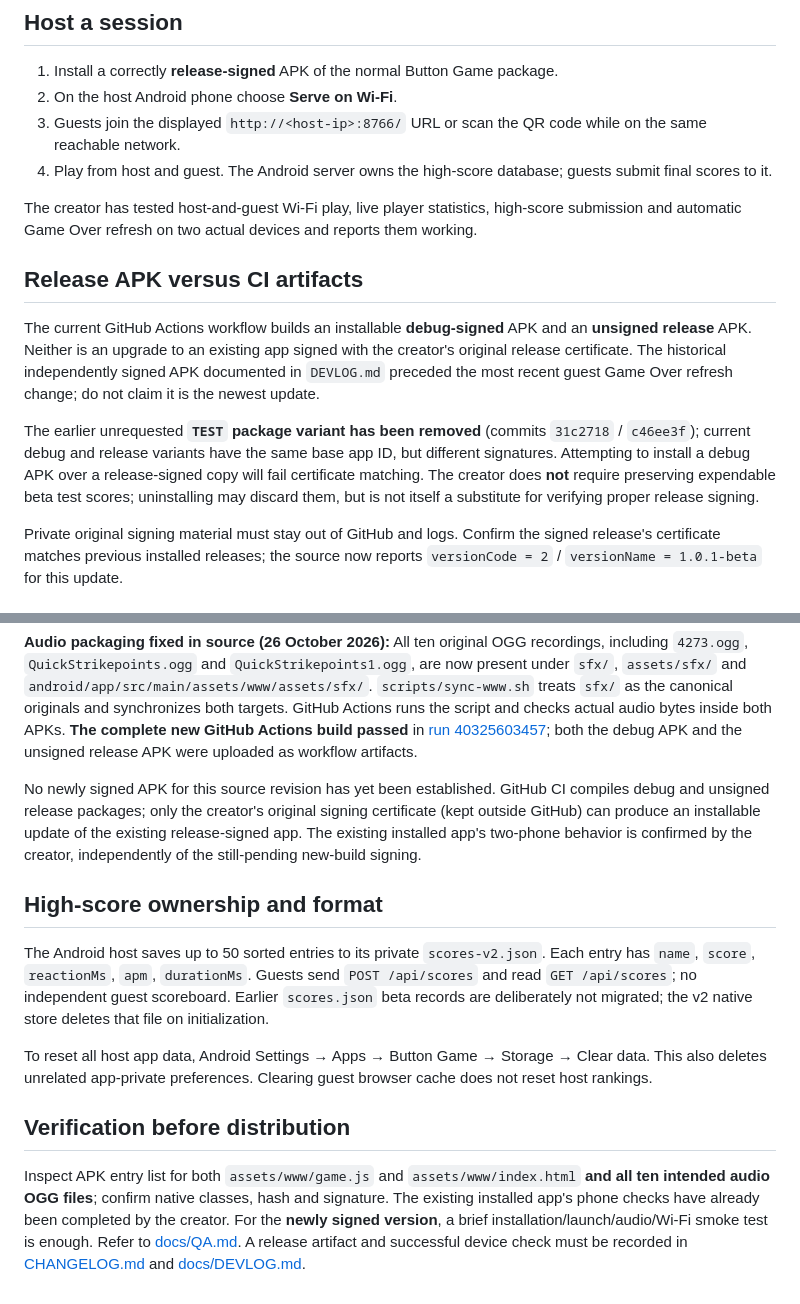
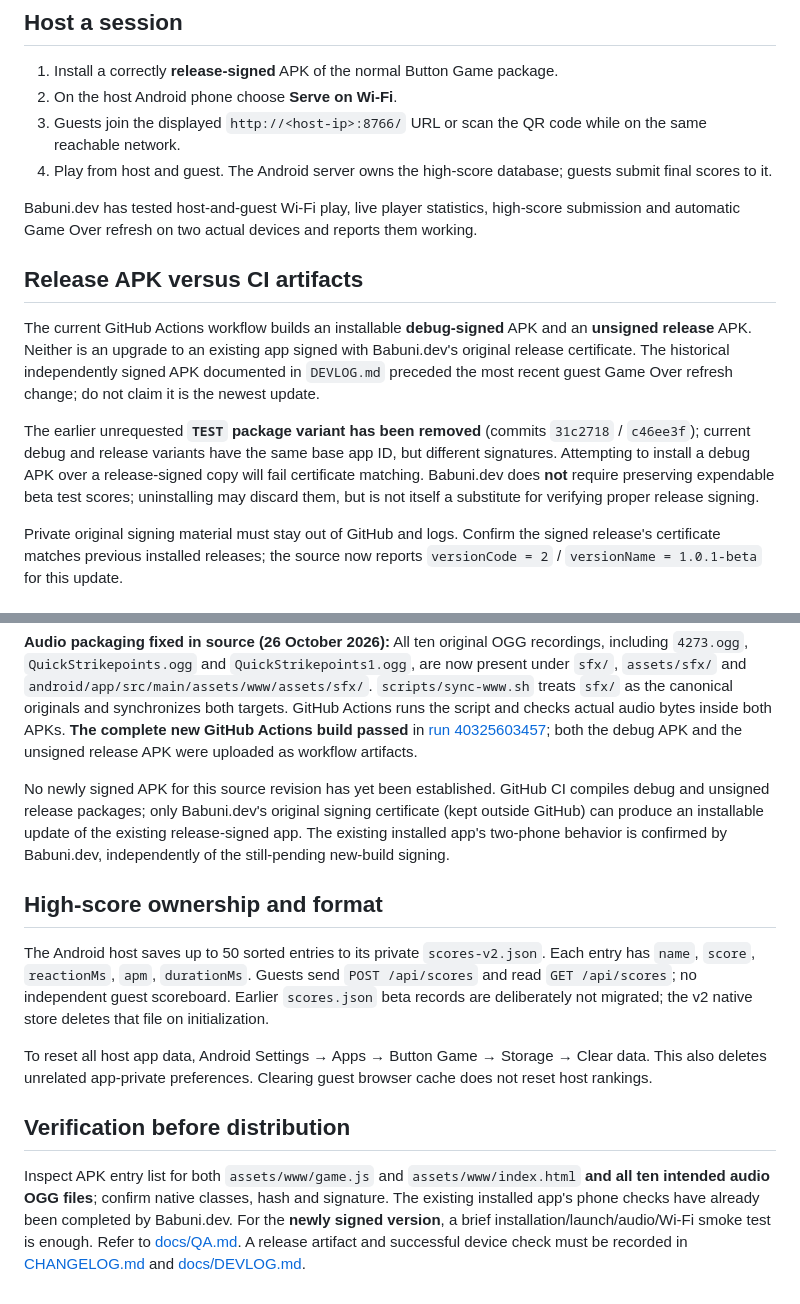
Before and after one commit to Morkahja/ButtonGame, a Markdown page: INSTALL.md, 2 parts joined by grey strips. Drawn GitHub-style.

Commit message:
docs: use Babuni.dev for project authorship references

```diff
--- a/INSTALL.md
+++ b/INSTALL.md
@@ -9,13 +9,13 @@ Developer / creative direction: **Babuni.dev**. Current normal package: `com.bab
 3. Guests join the displayed `http://<host-ip>:8766/` URL or scan the QR code while on the same reachable network.
 4. Play from host and guest. The Android server owns the high-score database; guests submit final scores to it.
 
-The creator has tested host-and-guest Wi-Fi play, live player statistics, high-score submission and automatic Game Over refresh on two actual devices and reports them working.
+Babuni.dev has tested host-and-guest Wi-Fi play, live player statistics, high-score submission and automatic Game Over refresh on two actual devices and reports them working.
 
 ## Release APK versus CI artifacts
 
-The current GitHub Actions workflow builds an installable **debug-signed** APK and an **unsigned release** APK. Neither is an upgrade to an existing app signed with the creator's original release certificate. The historical independently signed APK documented in `DEVLOG.md` preceded the most recent guest Game Over refresh change; do not claim it is the newest update.
+The current GitHub Actions workflow builds an installable **debug-signed** APK and an **unsigned release** APK. Neither is an upgrade to an existing app signed with Babuni.dev's original release certificate. The historical independently signed APK documented in `DEVLOG.md` preceded the most recent guest Game Over refresh change; do not claim it is the newest update.
 
-The earlier unrequested **`TEST` package variant has been removed** (commits `31c2718` / `c46ee3f`); current debug and release variants have the same base app ID, but different signatures. Attempting to install a debug APK over a release-signed copy will fail certificate matching. The creator does **not** require preserving expendable beta test scores; uninstalling may discard them, but is not itself a substitute for verifying proper release signing.
+The earlier unrequested **`TEST` package variant has been removed** (commits `31c2718` / `c46ee3f`); current debug and release variants have the same base app ID, but different signatures. Attempting to install a debug APK over a release-signed copy will fail certificate matching. Babuni.dev does **not** require preserving expendable beta test scores; uninstalling may discard them, but is not itself a substitute for verifying proper release signing.
 
 Private original signing material must stay out of GitHub and logs. Confirm the signed release's certificate matches previous installed releases; the source now reports `versionCode = 2` / `versionName = 1.0.1-beta` for this update.
 
@@ -33,7 +33,7 @@ cd android
 
 **Audio packaging fixed in source (26 October 2026):** All ten original OGG recordings, including `4273.ogg`, `QuickStrikepoints.ogg` and `QuickStrikepoints1.ogg`, are now present under `sfx/`, `assets/sfx/` and `android/app/src/main/assets/www/assets/sfx/`. `scripts/sync-www.sh` treats `sfx/` as the canonical originals and synchronizes both targets. GitHub Actions runs the script and checks actual audio bytes inside both APKs. **The complete new GitHub Actions build passed** in [run 40325603457](https://github.com/babunidev/ButtonGame/actions/runs/40325603457); both the debug APK and the unsigned release APK were uploaded as workflow artifacts.
 
-No newly signed APK for this source revision has yet been established. GitHub CI compiles debug and unsigned release packages; only the creator's original signing certificate (kept outside GitHub) can produce an installable update of the existing release-signed app. The existing installed app's two-phone behavior is confirmed by the creator, independently of the still-pending new-build signing.
+No newly signed APK for this source revision has yet been established. GitHub CI compiles debug and unsigned release packages; only Babuni.dev's original signing certificate (kept outside GitHub) can produce an installable update of the existing release-signed app. The existing installed app's two-phone behavior is confirmed by Babuni.dev, independently of the still-pending new-build signing.
 
 ## High-score ownership and format
 
@@ -43,4 +43,4 @@ To reset all host app data, Android Settings → Apps → Button Game → Storag
 
 ## Verification before distribution
 
-Inspect APK entry list for both `assets/www/game.js` and `assets/www/index.html` **and all ten intended audio OGG files**; confirm native classes, hash and signature. The existing installed app's phone checks have already been completed by the creator. For the **newly signed version**, a brief installation/launch/audio/Wi-Fi smoke test is enough. Refer to [docs/QA.md](docs/QA.md). A release artifact and successful device check must be recorded in [CHANGELOG.md](CHANGELOG.md) and [docs/DEVLOG.md](docs/DEVLOG.md).
+Inspect APK entry list for both `assets/www/game.js` and `assets/www/index.html` **and all ten intended audio OGG files**; confirm native classes, hash and signature. The existing installed app's phone checks have already been completed by Babuni.dev. For the **newly signed version**, a brief installation/launch/audio/Wi-Fi smoke test is enough. Refer to [docs/QA.md](docs/QA.md). A release artifact and successful device check must be recorded in [CHANGELOG.md](CHANGELOG.md) and [docs/DEVLOG.md](docs/DEVLOG.md).
```
